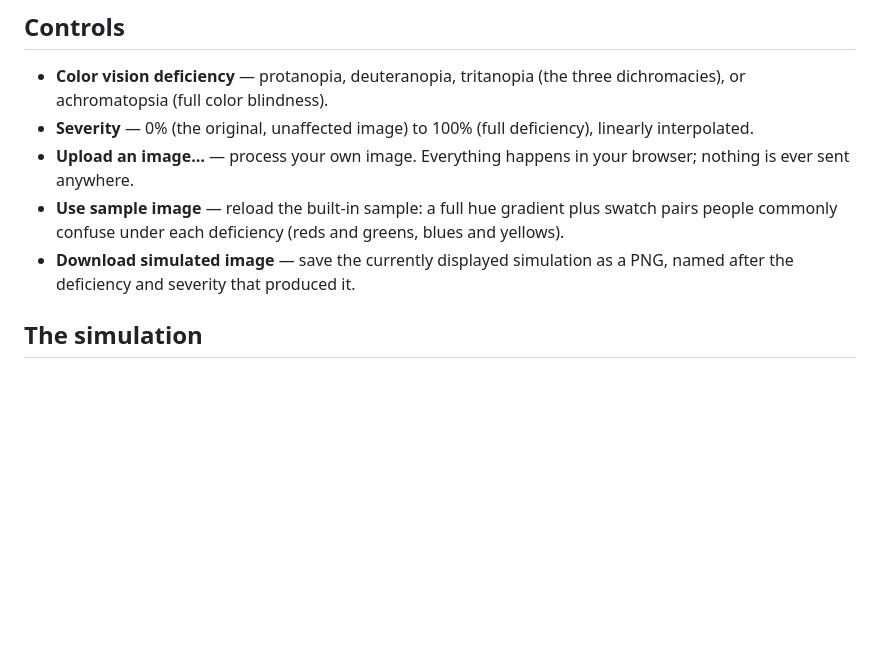
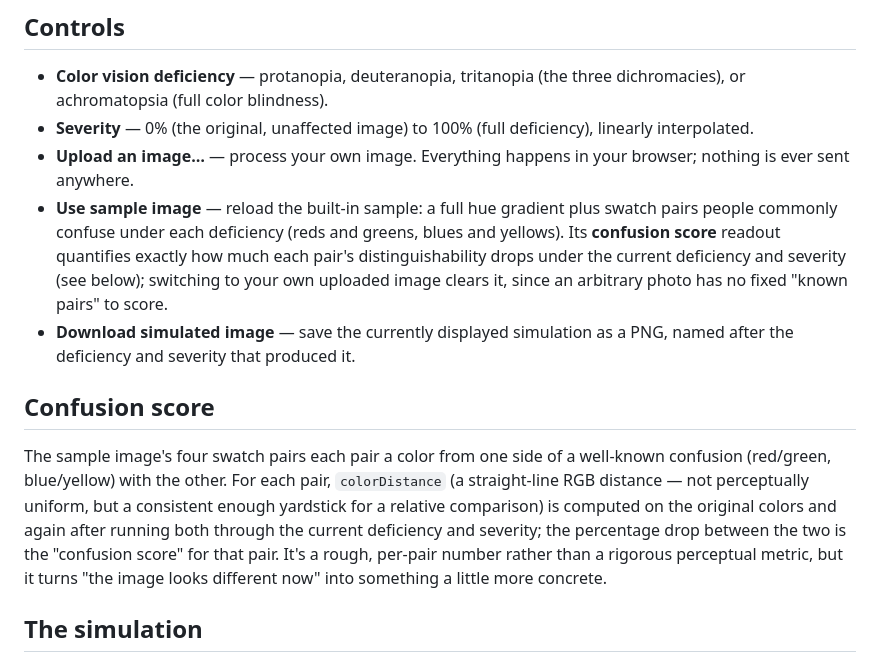
Before and after one commit to fushanbobfan/chromalens, a Markdown page: README.md, the part around the change. GitHub-like rendering; blank space fills up the shorter version.

Commit message:
Document the confusion score in the README

```diff
--- a/README.md
+++ b/README.md
@@ -28,9 +28,22 @@ Then open the printed URL in a browser.
 - **Upload an image&hellip;** — process your own image. Everything happens in your browser;
   nothing is ever sent anywhere.
 - **Use sample image** — reload the built-in sample: a full hue gradient plus swatch pairs
-  people commonly confuse under each deficiency (reds and greens, blues and yellows).
+  people commonly confuse under each deficiency (reds and greens, blues and yellows). Its
+  **confusion score** readout quantifies exactly how much each pair's distinguishability drops
+  under the current deficiency and severity (see below); switching to your own uploaded image
+  clears it, since an arbitrary photo has no fixed "known pairs" to score.
 - **Download simulated image** — save the currently displayed simulation as a PNG, named after
   the deficiency and severity that produced it.
+
+## Confusion score
+
+The sample image's four swatch pairs each pair a color from one side of a well-known confusion
+(red/green, blue/yellow) with the other. For each pair, `colorDistance` (a straight-line RGB
+distance — not perceptually uniform, but a consistent enough yardstick for a relative
+comparison) is computed on the original colors and again after running both through the current
+deficiency and severity; the percentage drop between the two is the "confusion score" for that
+pair. It's a rough, per-pair number rather than a rigorous perceptual metric, but it turns "the
+image looks different now" into something a little more concrete.
 
 ## The simulation
 
```
